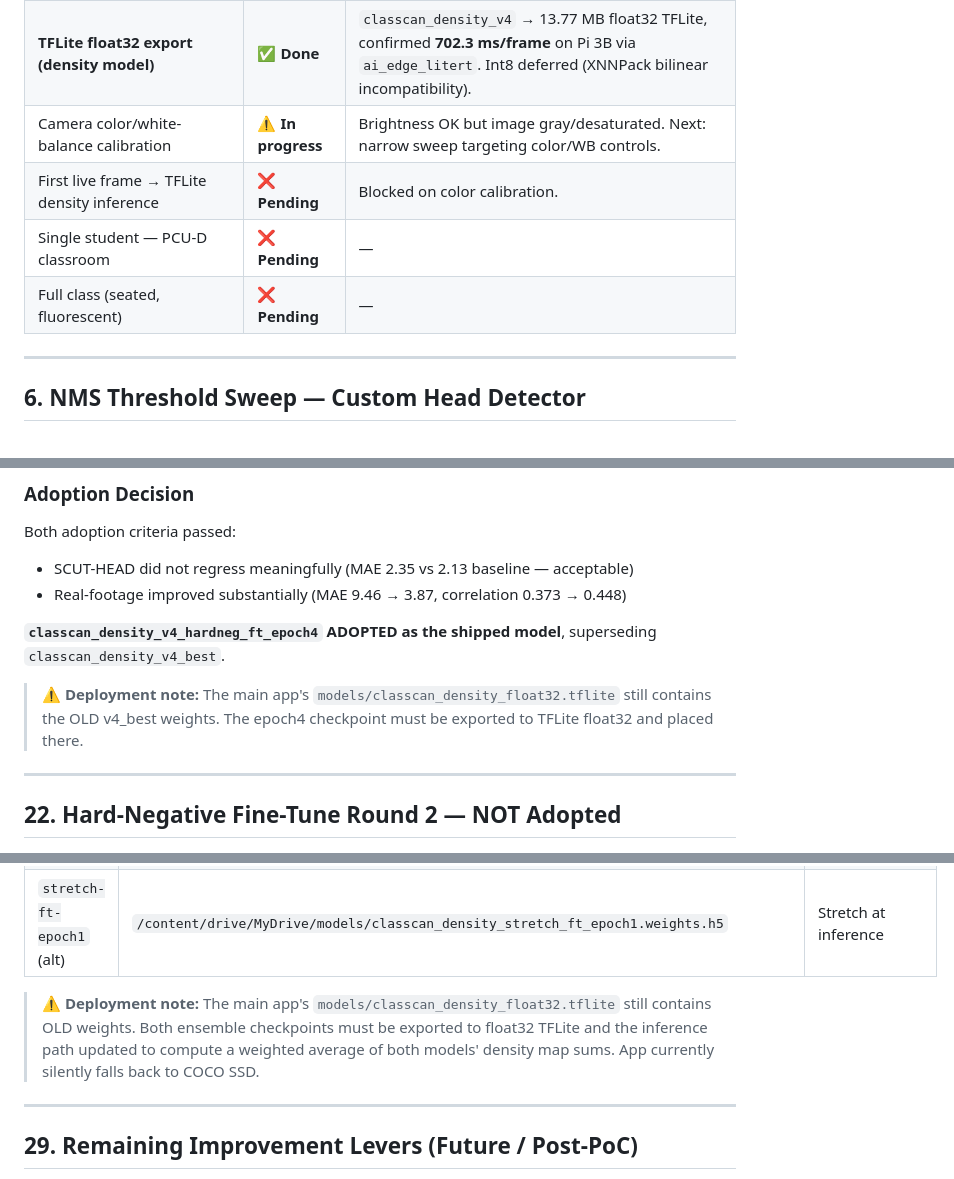
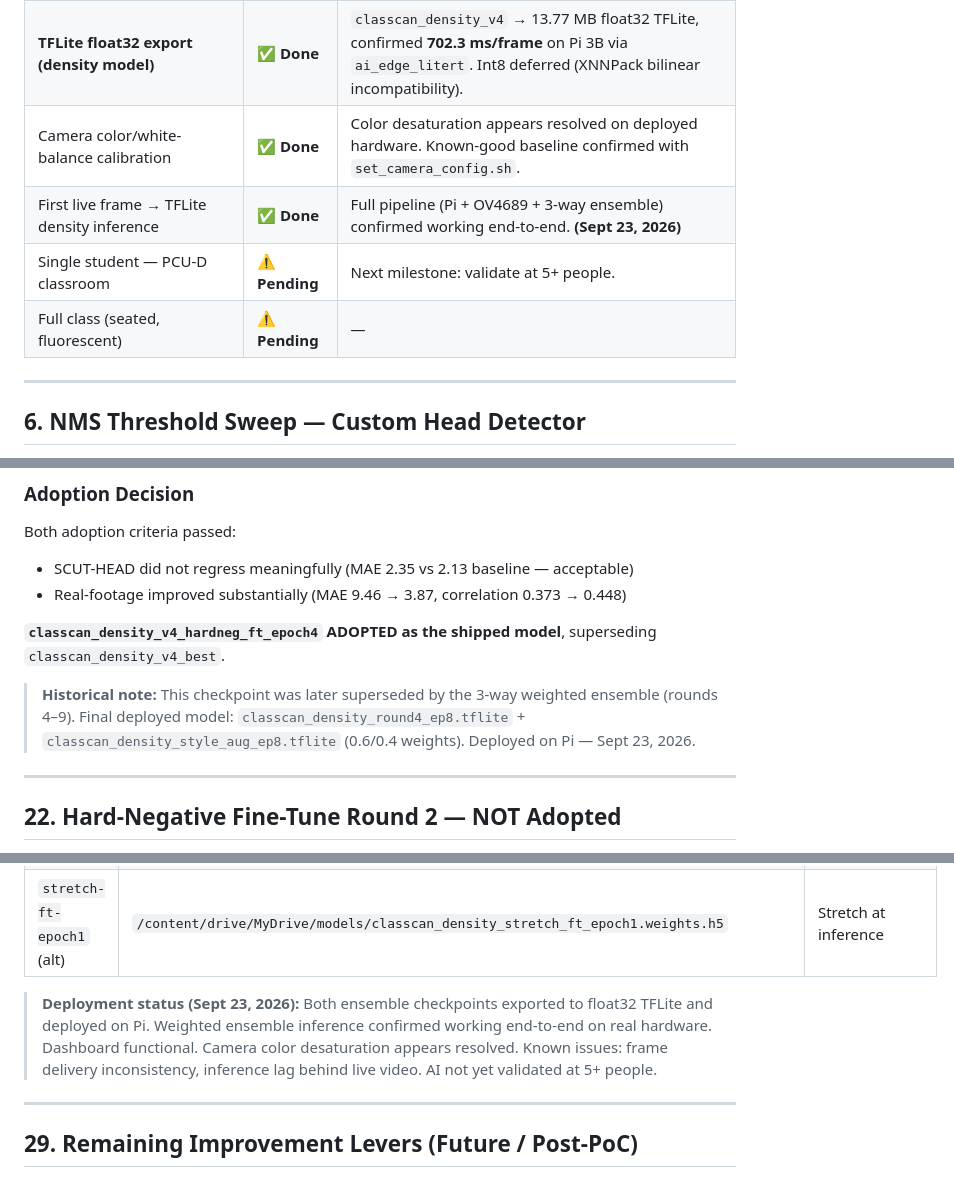
Before and after one commit to gabsolutely/CLASSCAN, a Markdown page: docs/benchmark_results.md, 3 parts joined by grey strips. Rendered like a GitHub page.

Commit message:
docs: update to reflect current stages

```diff
--- a/docs/benchmark_results.md
+++ b/docs/benchmark_results.md
@@ -181,10 +181,10 @@ OV4689 camera **is in hand and confirmed functional** at `/dev/video0` (MJPG up
 | **4-variable sweep (225-shot)** | ✅ **Done** | exposure × gain × brightness × gamma, automated ImageMagick brightness scoring. **Root cause:** default `gamma=110` was crushing images; `gamma=300` fixed it. |
 | **Camera brightness baseline** | ✅ **Done** | Known-good: 640×480 MJPEG @30fps, `exposure=500 / gain=192 / brightness=64 / gamma=300`. Brightness OK. |
 | **TFLite float32 export (density model)** | ✅ **Done** | `classcan_density_v4` → 13.77 MB float32 TFLite, confirmed **702.3 ms/frame** on Pi 3B via `ai_edge_litert`. Int8 deferred (XNNPack bilinear incompatibility). |
-| Camera color/white-balance calibration | ⚠️ **In progress** | Brightness OK but image gray/desaturated. Next: narrow sweep targeting color/WB controls. |
-| First live frame → TFLite density inference | ❌ **Pending** | Blocked on color calibration. |
-| Single student — PCU-D classroom | ❌ **Pending** | — |
-| Full class (seated, fluorescent) | ❌ **Pending** | — |
+| Camera color/white-balance calibration | ✅ **Done** | Color desaturation appears resolved on deployed hardware. Known-good baseline confirmed with `set_camera_config.sh`. |
+| First live frame → TFLite density inference | ✅ **Done** | Full pipeline (Pi + OV4689 + 3-way ensemble) confirmed working end-to-end. **(Sept 23, 2026)** |
+| Single student — PCU-D classroom | ⚠️ **Pending** | Next milestone: validate at 5+ people. |
+| Full class (seated, fluorescent) | ⚠️ **Pending** | — |
 
 ---
 
@@ -618,7 +618,7 @@ Both adoption criteria passed:
 
 **`classcan_density_v4_hardneg_ft_epoch4` ADOPTED as the shipped model**, superseding `classcan_density_v4_best`.
 
-> ⚠️ **Deployment note:** The main app's `models/classcan_density_float32.tflite` still contains the OLD v4_best weights. The epoch4 checkpoint must be exported to TFLite float32 and placed there.
+> **Historical note:** This checkpoint was later superseded by the 3-way weighted ensemble (rounds 4–9). Final deployed model: `classcan_density_round4_ep8.tflite` + `classcan_density_style_aug_ep8.tflite` (0.6/0.4 weights). Deployed on Pi — Sept 23, 2026.
 
 ---
 
@@ -841,7 +841,7 @@ If MAE matters more than correlation for the writeup/defense:
 | `style-aug-epoch8` | `/content/drive/MyDrive/models/classcan_density_style_aug_ft_lowLR_epoch8.weights.h5` | Stretch at inference |
 | `stretch-ft-epoch1` (alt) | `/content/drive/MyDrive/models/classcan_density_stretch_ft_epoch1.weights.h5` | Stretch at inference |
 
-> ⚠️ **Deployment note:** The main app's `models/classcan_density_float32.tflite` still contains OLD weights. Both ensemble checkpoints must be exported to float32 TFLite and the inference path updated to compute a weighted average of both models' density map sums. App currently silently falls back to COCO SSD.
+> **Deployment status (Sept 23, 2026):** Both ensemble checkpoints exported to float32 TFLite and deployed on Pi. Weighted ensemble inference confirmed working end-to-end on real hardware. Dashboard functional. Camera color desaturation appears resolved. Known issues: frame delivery inconsistency, inference lag behind live video. AI not yet validated at 5+ people.
 
 ---
 
```
Also changed, not shown: docs/dataset_and_training.md (+2 -7 lines), docs/design_rationale.md (+1 -1 lines).
